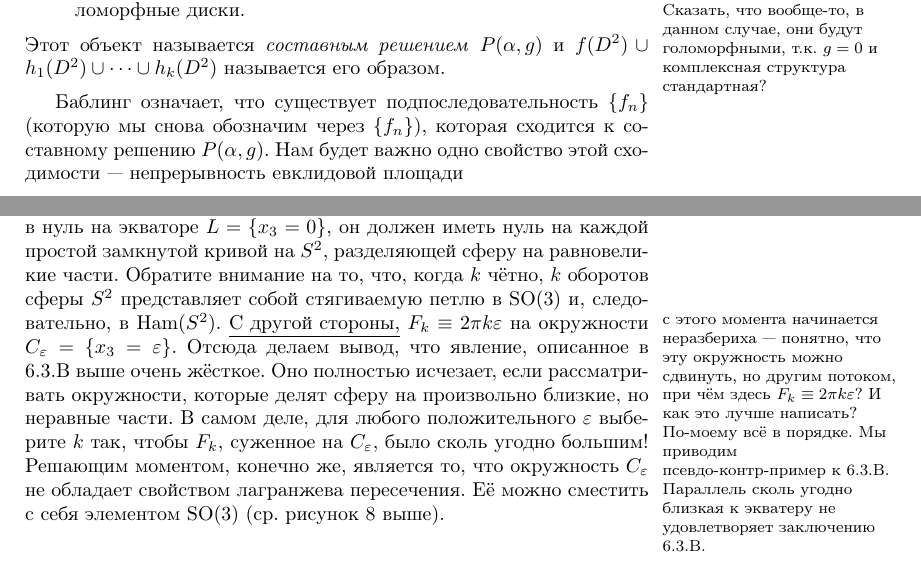
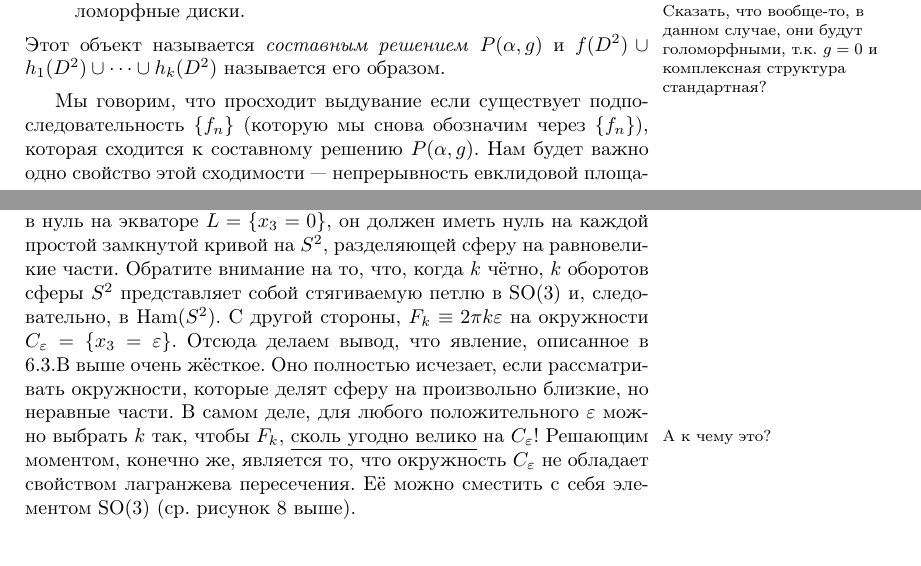
Before and after one commit to anton-petrunin/sympl, a LaTeX book (polterovich.tex, which reads barpartial.tex, lag-intersections.tex): two parts of pages 43 and 61 of 157, joined at a grey line, cut so that both start at the same text. Compiled offline with pdfLaTeX.

Commit message:
мелочи

```diff
--- a/barpartial.tex
+++ b/barpartial.tex
@@ -151,7 +151,7 @@ $\{g_n\}$, которая $C^\infty$-сходится к некоторой фу
 $f(D^2)\cup h_1(D^2) \cup\dots\cup h_k (D^2)$ называется его образом.
 \end{ex*}
 
-Баблинг означает, что существует подпоследовательность $\{f_n\}$ (которую мы снова обозначим через $\{f_n\}$), которая сходится к составному решению $P(\alpha,g)$.
+Мы говорим, что просходит выдувание если существует подпоследовательность $\{f_n\}$ (которую мы снова обозначим через $\{f_n\}$), которая сходится к составному решению $P(\alpha,g)$.
 Нам будет важно одно свойство этой сходимости --- непрерывность
 евклидовой площади
 \[\Area (f_n)
--- a/lag-intersections.tex
+++ b/lag-intersections.tex
@@ -277,18 +277,13 @@ $x \in L$, $\xi \in \T_x L$ и
 Обратите внимание на то, что, когда $k$ чётно, $k$ оборотов сферы
 $S^2$ представляет собой стягиваемую петлю в $\SO (3)$ и,
 следовательно, в $\Ham (S^2)$.
-\?{С другой стороны,}{с этого момента начинается неразбериха ---
-  понятно, что эту окружность можно сдвинуть, но другим потоком, при
-  чём здесь $F_k \equiv 2\pi k\epsilon$? И как это лучше написать?\\
-По-моему всё в порядке. Мы приводим псевдо-контр\--при\-мер к
-6.3.B. Параллель сколь угодно близкая к экватеру не удовлетворяет
-заключению 6.3.B.} $F_k \equiv 2\pi k\epsilon$ на окружности
+С другой стороны, $F_k \equiv 2\pi k\epsilon$ на окружности
 $C_\epsilon = \{x_3 = \epsilon\}$.
 Отсюда делаем вывод, что явление, описанное в \ref{6.3.B} выше очень жёсткое.
 Оно полностью исчезает, если рассматривать окружности, которые делят
 сферу на произвольно близкие, но неравные части.
-В самом деле, для любого положительного $\epsilon$ выберите $k$ так,
-чтобы $F_k$, суженное на $C_\epsilon$, было сколь угодно большим!
+В самом деле, для любого положительного $\epsilon$ можно выбрать $k$ так,
+чтобы $F_k$, \?{сколь угодно велико}{А к чему это?} на $C_\epsilon$!
 Решающим моментом, конечно же, является то, что окружность
 $C_\epsilon$ не обладает свойством лагранжева пересечения.
 Её можно сместить с себя элементом $\SO (3)$ (ср. рисунок 8 выше).
```
Also changed, not shown: introgeom.tex (+1 -1 lines).
